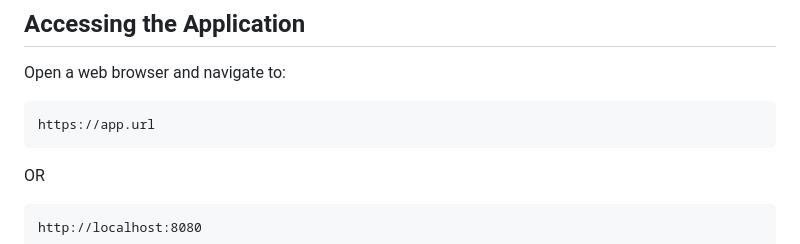
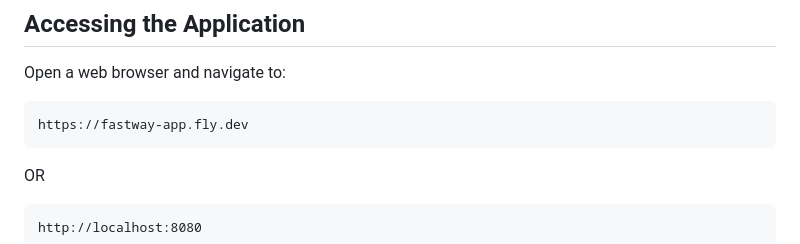
Before and after one commit to Stringboom/fastway-app, a Markdown page: SOQ.md, the part around the change. Drawn GitHub-style.

````diff
--- a/SOQ.md
+++ b/SOQ.md
@@ -16,7 +16,7 @@ The system communicates with the official Fastway Couriers South Africa API.
 Open a web browser and navigate to:
 
 ```
-https://app.url
+https://fastway-app.fly.dev
 ```
 
 OR
````
